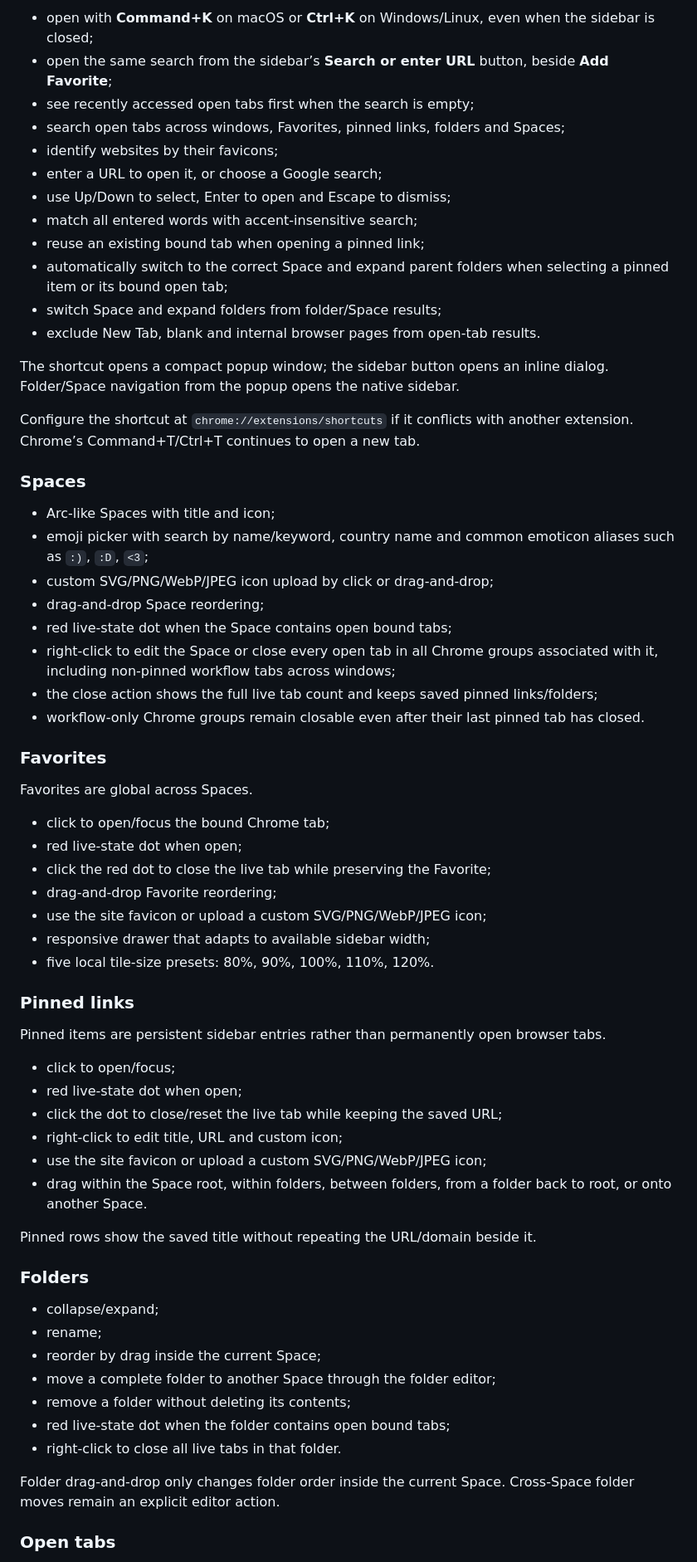
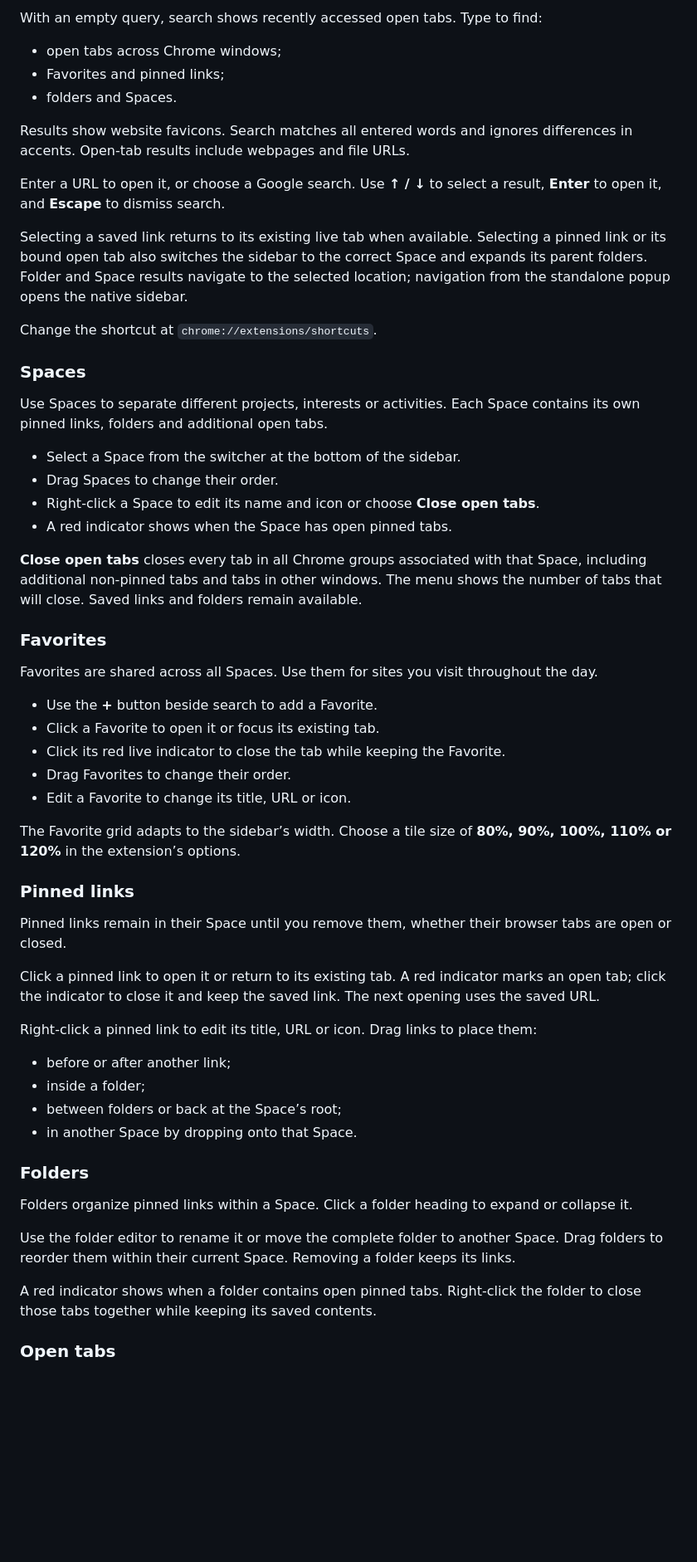
Before and after one commit to lophas/arc-sidebar-chrome, a Markdown page: README.md, the part around one of its changes. Shown at 83% size. GitHub-like rendering; blank space fills up the shorter version.

Commit message:
Rewrite README around mission, main features and user documentation

```diff
--- a/README.md
+++ b/README.md
@@ -57,68 +52,61 @@ This makes it practical to keep hundreds of organized links without keeping hund
 
-- open with **Command+K** on macOS or **Ctrl+K** on Windows/Linux, even when the sidebar is closed;
-- open the same search from the sidebar’s **Search or enter URL** button, beside **Add Favorite**;
-- see recently accessed open tabs first when the search is empty;
-- search open tabs across windows, Favorites, pinned links, folders and Spaces;
-- identify websites by their favicons;
-- enter a URL to open it, or choose a Google search;
-- use Up/Down to select, Enter to open and Escape to dismiss;
-- match all entered words with accent-insensitive search;
-- reuse an existing bound tab when opening a pinned link;
-- automatically switch to the correct Space and expand parent folders when selecting a pinned item or its bound open tab;
-- switch Space and expand folders from folder/Space results;
-- exclude New Tab, blank and internal browser pages from open-tab results.
+With an empty query, search shows recently accessed open tabs. Type to find:
 
-The shortcut opens a compact popup window; the sidebar button opens an inline dialog. Folder/Space navigation from the popup opens the native sidebar.
+- open tabs across Chrome windows;
+- Favorites and pinned links;
+- folders and Spaces.
 
-Configure the shortcut at `chrome://extensions/shortcuts` if it conflicts with another extension. Chrome’s Command+T/Ctrl+T continues to open a new tab.
+Results show website favicons. Search matches all entered words and ignores differences in accents. Open-tab results include webpages and file URLs.
+
+Enter a URL to open it, or choose a Google search. Use **↑ / ↓** to select a result, **Enter** to open it, and **Escape** to dismiss search.
+
+Selecting a saved link returns to its existing live tab when available. Selecting a pinned link or its bound open tab also switches the sidebar to the correct Space and expands its parent folders. Folder and Space results navigate to the selected location; navigation from the standalone popup opens the native sidebar.
+
+Change the shortcut at `chrome://extensions/shortcuts`.
 
 ### Spaces
 
-- Arc-like Spaces with title and icon;
-- emoji picker with search by name/keyword, country name and common emoticon aliases such as `:)`, `:D`, `<3`;
-- custom SVG/PNG/WebP/JPEG icon upload by click or drag-and-drop;
-- drag-and-drop Space reordering;
-- red live-state dot when the Space contains open bound tabs;
-- right-click to edit the Space or close every open tab in all Chrome groups associated with it, including non-pinned workflow tabs across windows;
-- the close action shows the full live tab count and keeps saved pinned links/folders;
-- workflow-only Chrome groups remain closable even after their last pinned tab has closed.
+Use Spaces to separate different projects, interests or activities. Each Space contains its own pinned links, folders and additional open tabs.
+
+- Select a Space from the switcher at the bottom of the sidebar.
+- Drag Spaces to change their order.
+- Right-click a Space to edit its name and icon or choose **Close open tabs**.
+- A red indicator shows when the Space has open pinned tabs.
+
+**Close open tabs** closes every tab in all Chrome groups associated with that Space, including additional non-pinned tabs and tabs in other windows. The menu shows the number of tabs that will close. Saved links and folders remain available.
 
 ### Favorites
 
-Favorites are global across Spaces.
+Favorites are shared across all Spaces. Use them for sites you visit throughout the day.
 
-- click to open/focus the bound Chrome tab;
-- red live-state dot when open;
-- click the red dot to close the live tab while preserving the Favorite;
-- drag-and-drop Favorite reordering;
-- use the site favicon or upload a custom SVG/PNG/WebP/JPEG icon;
-- responsive drawer that adapts to available sidebar width;
-- five local tile-size presets: 80%, 90%, 100%, 110%, 120%.
+- Use the **+** button beside search to add a Favorite.
+- Click a Favorite to open it or focus its existing tab.
+- Click its red live indicator to close the tab while keeping the Favorite.
+- Drag Favorites to change their order.
+- Edit a Favorite to change its title, URL or icon.
+
+The Favorite grid adapts to the sidebar’s width. Choose a tile size of **80%, 90%, 100%, 110% or 120%** in the extension’s options.
 
 ### Pinned links
 
-Pinned items are persistent sidebar entries rather than permanently open browser tabs.
+Pinned links remain in their Space until you remove them, whether their browser tabs are open or closed.
 
-- click to open/focus;
-- red live-state dot when open;
-- click the dot to close/reset the live tab while keeping the saved URL;
-- right-click to edit title, URL and custom icon;
-- use the site favicon or upload a custom SVG/PNG/WebP/JPEG icon;
-- drag within the Space root, within folders, between folders, from a folder back to root, or onto another Space.
+Click a pinned link to open it or return to its existing tab. A red indicator marks an open tab; click the indicator to close it and keep the saved link. The next opening uses the saved URL.
 
-Pinned rows show the saved title without repeating the URL/domain beside it.
+Right-click a pinned link to edit its title, URL or icon. Drag links to place them:
+
+- before or after another link;
+- inside a folder;
+- between folders or back at the Space’s root;
+- in another Space by dropping onto that Space.
 
 ### Folders
 
-- collapse/expand;
-- rename;
-- reorder by drag inside the current Space;
-- move a complete folder to another Space through the folder editor;
-- remove a folder without deleting its contents;
-- red live-state dot when the folder contains open bound tabs;
-- right-click to close all live tabs in that folder.
+Folders organize pinned links within a Space. Click a folder heading to expand or collapse it.
 
-Folder drag-and-drop only changes folder order inside the current Space. Cross-Space folder moves remain an explicit editor action.
+Use the folder editor to rename it or move the complete folder to another Space. Drag folders to reorder them within their current Space. Removing a folder keeps its links.
+
+A red indicator shows when a folder contains open pinned tabs. Right-click the folder to close those tabs together while keeping its saved contents.
 
 ### Open tabs
 
```
Also changed, not shown: other parts of README.md (+71 -235 lines).
